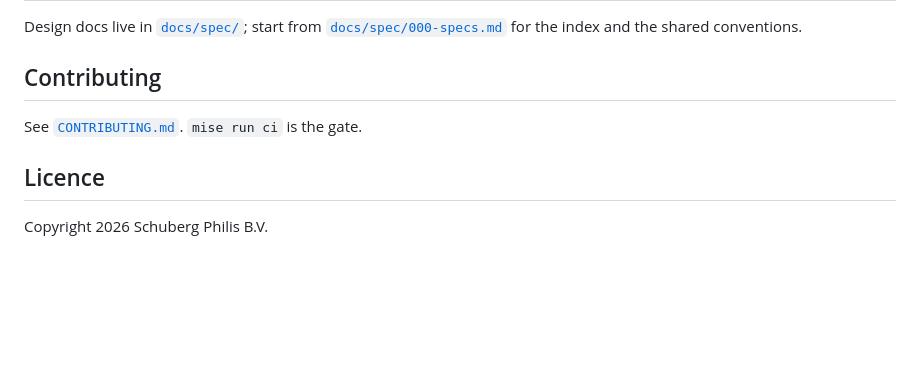
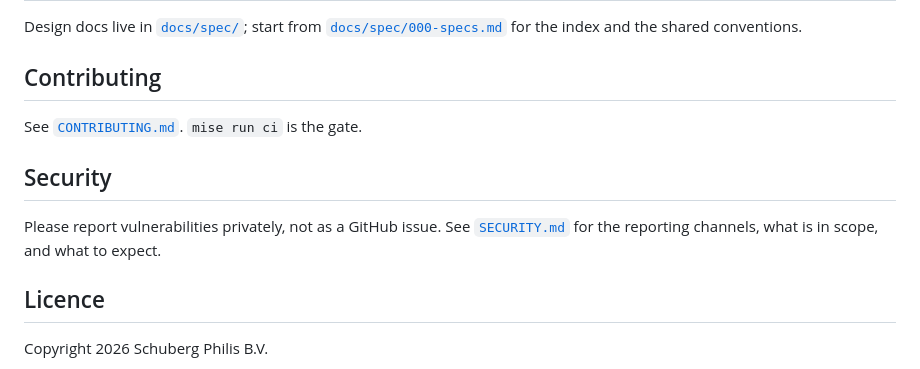
Before and after one commit to schubergphilis/mdd, a Markdown page: README.md, the part around the change. GitHub-like rendering; blank space fills up the shorter version.

```diff
--- a/README.md
+++ b/README.md
@@ -141,6 +141,12 @@ shared conventions.
 
 See [`CONTRIBUTING.md`](CONTRIBUTING.md). `mise run ci` is the gate.
 
+## Security
+
+Please report vulnerabilities privately, not as a GitHub issue. See
+[`SECURITY.md`](SECURITY.md) for the reporting channels, what is in
+scope, and what to expect.
+
 ## Licence
 
 Copyright 2026 Schuberg Philis B.V.
```
Also changed, not shown: SECURITY.md (added, +136 -0 lines).
